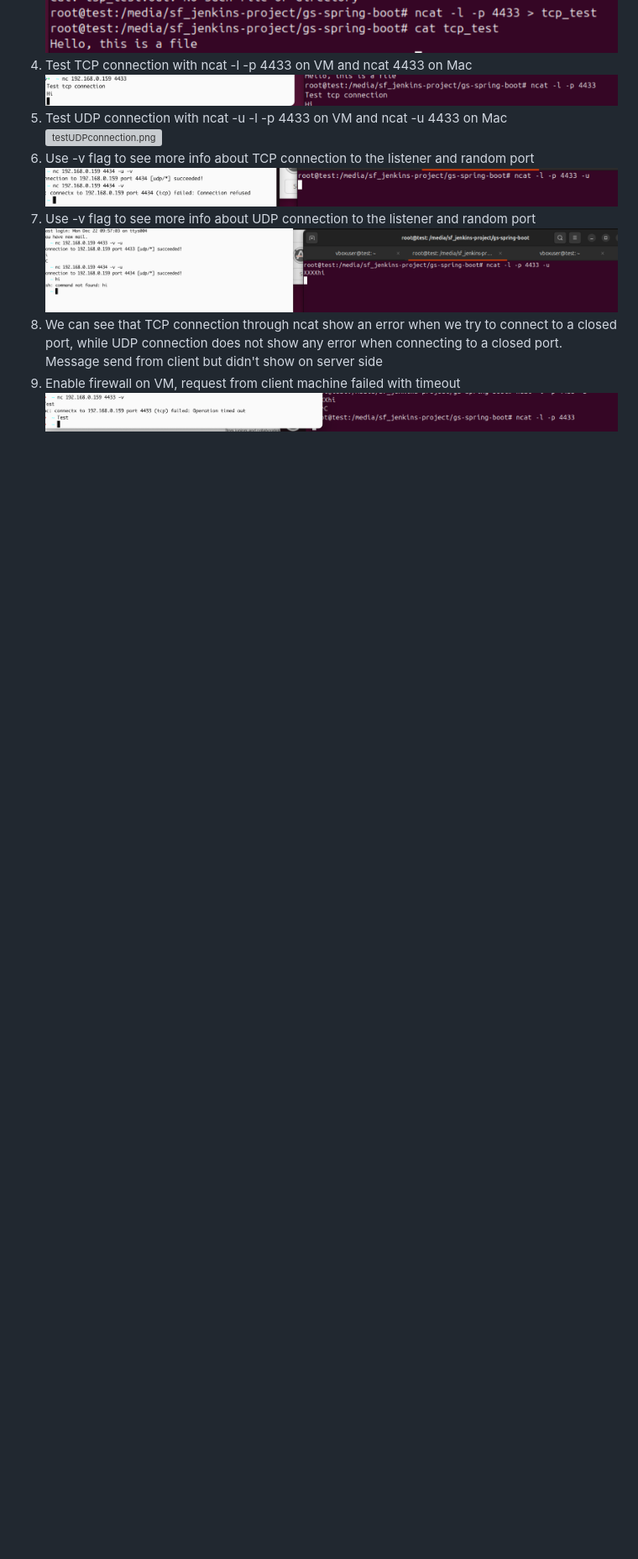
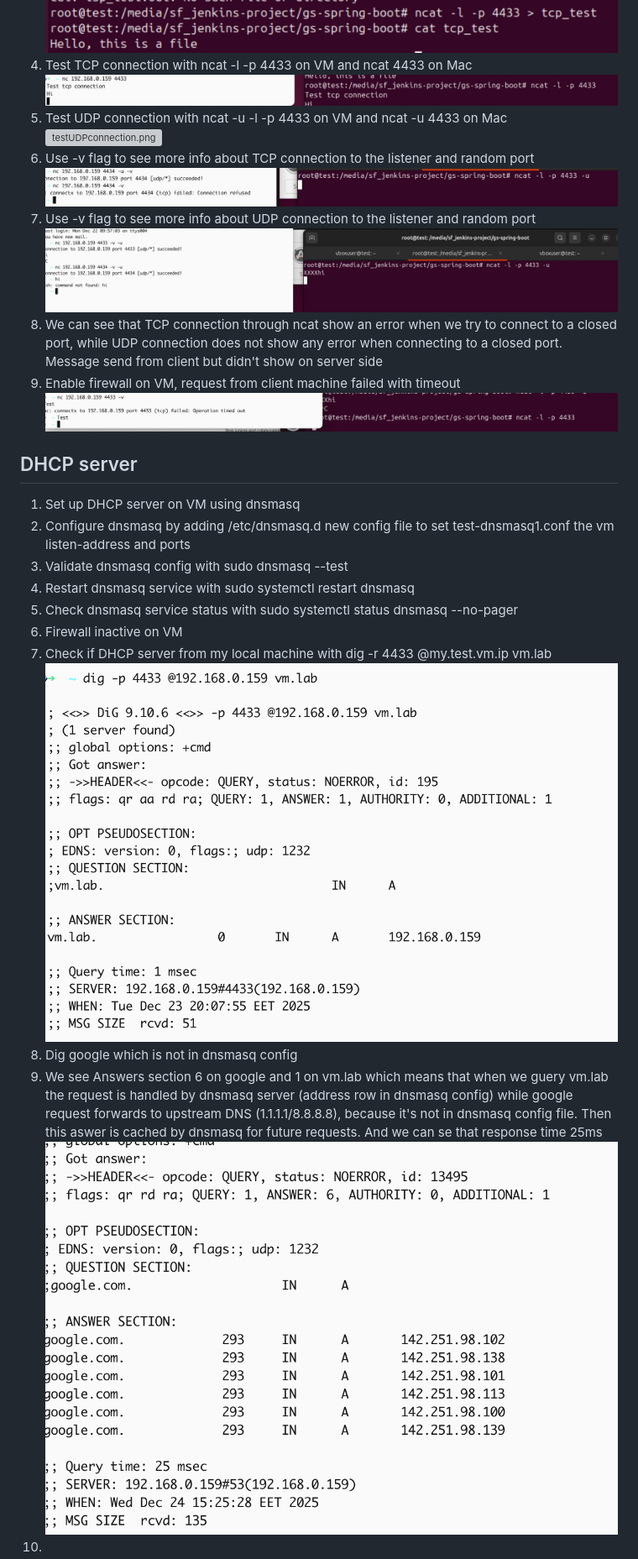
Before and after one commit to spring-guides/gs-spring-boot, a Markdown page: Lecture8/README.md, the part around the change. Shown: that part at 84% size. GitHub-like rendering; pictures changed too: Lecture8/images/CachedResponse.png (added), Lecture8/images/DHCPresponse.png (added); blank space fills up the shorter version; grey boxes are pictures that could not be loaded.

Commit message:
Lecture 8 Complete 2 exercise

```diff
--- a/Lecture8/README.md
+++ b/Lecture8/README.md
@@ -8,3 +8,16 @@
 7. Use -v flag to see more info about UDP connection to the listener  and random port![UDPncatvflag.png](images/UDPncatvflag.png)
 8. We can see that TCP connection through ncat show an error when we try to connect to a closed port, while UDP connection does not show any error when connecting to a closed port. Message send from client but didn't show on server side
 9. Enable firewall on VM, request from client machine failed with timeout ![TCPwithEnableFireWall.png](images/TCPwithEnableFireWall.png)
+
+##  DHCP server
+1. Set up DHCP server on VM using dnsmasq
+2. Configure dnsmasq by adding  /etc/dnsmasq.d new config file to set test-dnsmasq1.conf the vm listen-address and ports
+3. Validate dnsmasq config with sudo dnsmasq --test
+4. Restart dnsmasq service with sudo systemctl restart dnsmasq
+5. Check dnsmasq service status with sudo systemctl status dnsmasq --no-pager
+6. Firewall inactive on VM
+7. Check if DHCP server from my local machine with  dig -r 4433 @my.test.vm.ip vm.lab ![DHCPresponse.png](images/DHCPresponse.png)
+8. Dig google which is not in dnsmasq config
+9. We see Answers section 6 on google and 1 on vm.lab which means that when we guery vm.lab the request is handled by dnsmasq server (address row in dnsmasq config)
+while google request forwards to upstream DNS (1.1.1.1/8.8.8.8), because it's not in dnsmasq config file. Then this aswer is cached by dnsmasq for future requests. And we can se that response time 25ms![CachedResponse.png](images/CachedResponse.png)
+10.
```
Also changed, not shown: Lecture8/images/DigGoogle.png (added), 1 other file.
